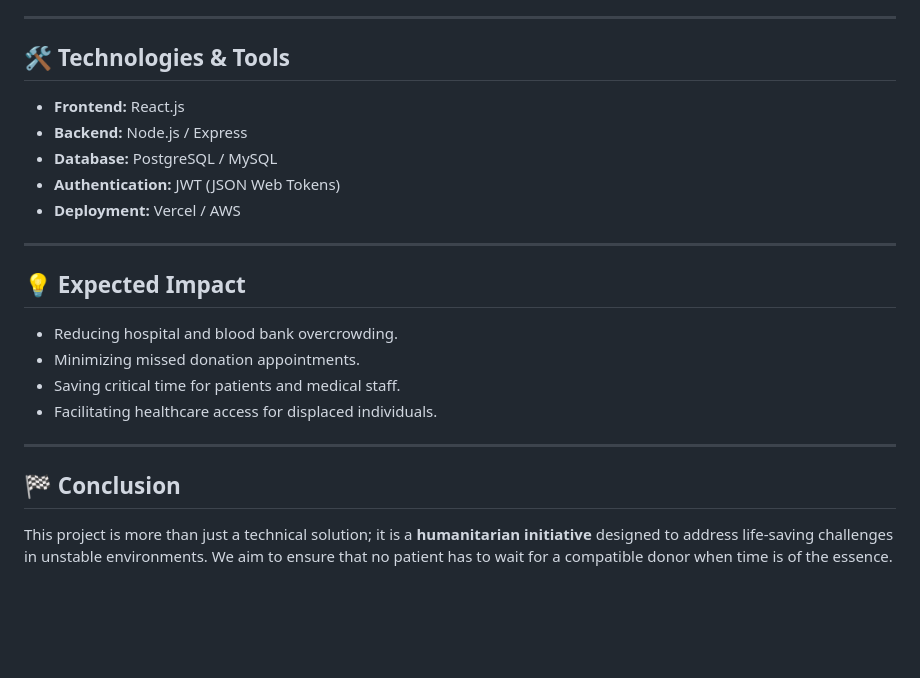
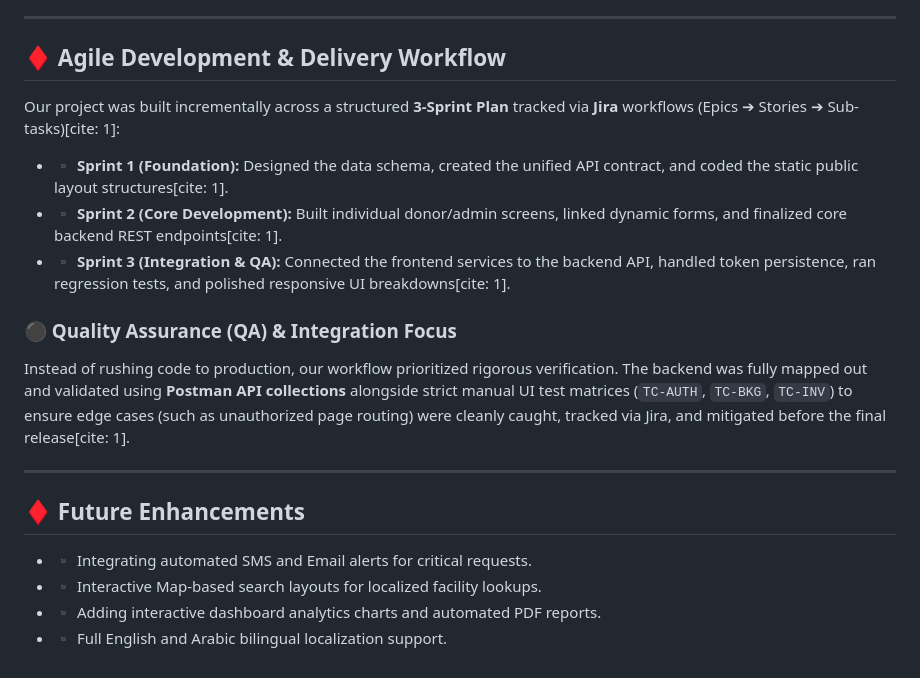
Before and after one commit to SMART-BLOOD-MANAGEMENT-SYSTEM/blood-management-system, a Markdown page: README.md, the part around one of its changes. Drawn GitHub-style; blank space fills up the shorter version.

```diff
--- a/README.md
+++ b/README.md
@@ -54,22 +52,21 @@ We are a dedicated team of engineers working on this humanitarian initiative:
 
 ---
 
-## 🛠️ Technologies & Tools
-* **Frontend:** React.js
-* **Backend:** Node.js / Express
-* **Database:** PostgreSQL / MySQL
-* **Authentication:** JWT (JSON Web Tokens)
-* **Deployment:** Vercel / AWS
+## ♦️ Agile Development & Delivery Workflow
+
+Our project was built incrementally across a structured **3-Sprint Plan** tracked via **Jira** workflows (Epics ➔ Stories ➔ Sub-tasks)[cite: 1]:
+
+* ▪️ **Sprint 1 (Foundation):** Designed the data schema, created the unified API contract, and coded the static public layout structures[cite: 1].
+* ▪️ **Sprint 2 (Core Development):** Built individual donor/admin screens, linked dynamic forms, and finalized core backend REST endpoints[cite: 1].
+* ▪️ **Sprint 3 (Integration & QA):** Connected the frontend services to the backend API, handled token persistence, ran regression tests, and polished responsive UI breakdowns[cite: 1].
+
+### ⚫ Quality Assurance (QA) & Integration Focus
+Instead of rushing code to production, our workflow prioritized rigorous verification. The backend was fully mapped out and validated using **Postman API collections** alongside strict manual UI test matrices (`TC-AUTH`, `TC-BKG`, `TC-INV`) to ensure edge cases (such as unauthorized page routing) were cleanly caught, tracked via Jira, and mitigated before the final release[cite: 1].
 
 ---
 
-## 💡 Expected Impact
-* Reducing hospital and blood bank overcrowding.
-* Minimizing missed donation appointments.
-* Saving critical time for patients and medical staff.
-* Facilitating healthcare access for displaced individuals.
-
----
-
-## 🏁 Conclusion
-This project is more than just a technical solution; it is a **humanitarian initiative** designed to address life-saving challenges in unstable environments. We aim to ensure that no patient has to wait for a compatible donor when time is of the essence.
+## ♦️ Future Enhancements
+* ▪️ Integrating automated SMS and Email alerts for critical requests.
+* ▪️ Interactive Map-based search layouts for localized facility lookups.
+* ▪️ Adding interactive dashboard analytics charts and automated PDF reports.
+* ▪️ Full English and Arabic bilingual localization support.
```
Also changed, not shown: other parts of README.md (+37 -39 lines).
